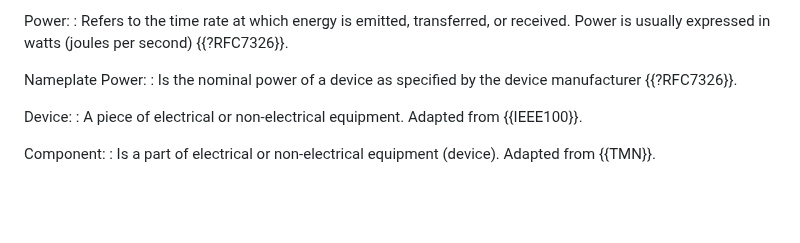
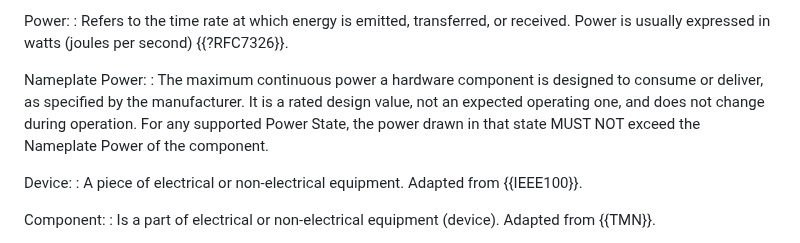
Before and after one commit to billwuqin/draft-bclp-green-terminology, a Markdown page: draft-ietf-green-terminology.md, the part around the change. Drawn GitHub-style; blank space fills up the shorter version.

Commit message:
Refine Nameplate Power Defintion

```diff
--- a/draft-ietf-green-terminology.md
+++ b/draft-ietf-green-terminology.md
@@ -211,7 +211,12 @@ Power:
   received. Power is usually expressed in watts (joules per second) {{?RFC7326}}.
 
 Nameplate Power:
-: Is the nominal power of a device as specified by the device manufacturer {{?RFC7326}}.
+: The maximum continuous power a hardware component
+is designed to consume or deliver, as specified by the
+manufacturer. It is a rated design value, not an expected
+operating one, and does not change during operation. For any
+supported Power State, the power drawn in that state MUST NOT
+exceed the Nameplate Power of the component.
 
 Device:
 : A piece of electrical or non-electrical equipment.
```
